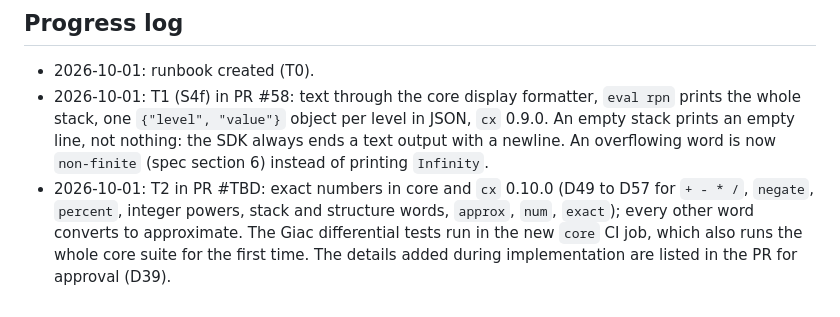
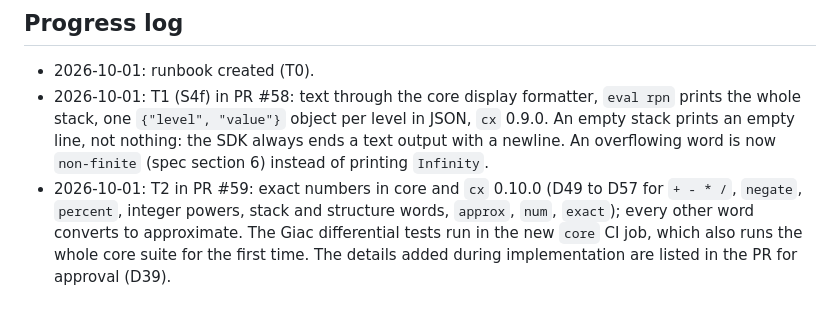
Before and after one commit to ccisnedev/calculatrix, a Markdown page: docs/runbook-trust.md, the part around the change. Drawn GitHub-style.

Commit message:
docs: runbook progress log links PR #59 (#54 T2)

```diff
--- a/docs/runbook-trust.md
+++ b/docs/runbook-trust.md
@@ -93,4 +93,4 @@ anything else made one error.
 
 - 2026-10-01: runbook created (T0).
 - 2026-10-01: T1 (S4f) in PR #58: text through the core display formatter, `eval rpn` prints the whole stack, one `{"level", "value"}` object per level in JSON, `cx` 0.9.0. An empty stack prints an empty line, not nothing: the SDK always ends a text output with a newline. An overflowing word is now `non-finite` (spec section 6) instead of printing `Infinity`.
-- 2026-10-01: T2 in PR #TBD: exact numbers in core and `cx` 0.10.0 (D49 to D57 for `+ - * /`, `negate`, `percent`, integer powers, stack and structure words, `approx`, `num`, `exact`); every other word converts to approximate. The Giac differential tests run in the new `core` CI job, which also runs the whole core suite for the first time. The details added during implementation are listed in the PR for approval (D39).
+- 2026-10-01: T2 in PR #59: exact numbers in core and `cx` 0.10.0 (D49 to D57 for `+ - * /`, `negate`, `percent`, integer powers, stack and structure words, `approx`, `num`, `exact`); every other word converts to approximate. The Giac differential tests run in the new `core` CI job, which also runs the whole core suite for the first time. The details added during implementation are listed in the PR for approval (D39).
```
